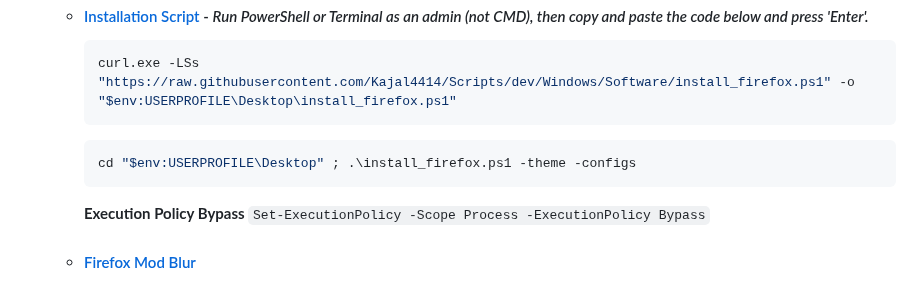
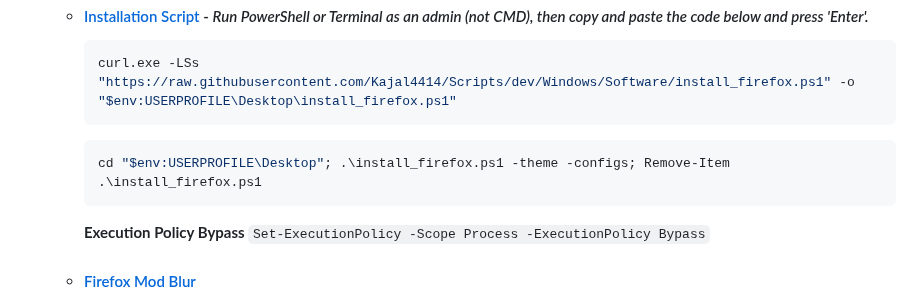
Before and after one commit to Kajal4414/Scripts, a Markdown page: Windows/Software/readme.md, the part around the change. GitHub-like rendering.

Commit message:
readme: firefox script remove

````diff
--- a/Windows/Software/readme.md
+++ b/Windows/Software/readme.md
@@ -6,7 +6,7 @@
         curl.exe -LSs "https://raw.githubusercontent.com/Kajal4414/Scripts/dev/Windows/Software/install_firefox.ps1" -o "$env:USERPROFILE\Desktop\install_firefox.ps1"
         ```
         ```ps1
-        cd "$env:USERPROFILE\Desktop" ; .\install_firefox.ps1 -theme -configs
+        cd "$env:USERPROFILE\Desktop"; .\install_firefox.ps1 -theme -configs; Remove-Item .\install_firefox.ps1
         ```
         **Execution Policy Bypass** `Set-ExecutionPolicy -Scope Process -ExecutionPolicy Bypass`
     -   #### [Firefox Mod Blur](https://github.com/datguypiko/Firefox-Mod-Blur)
````
